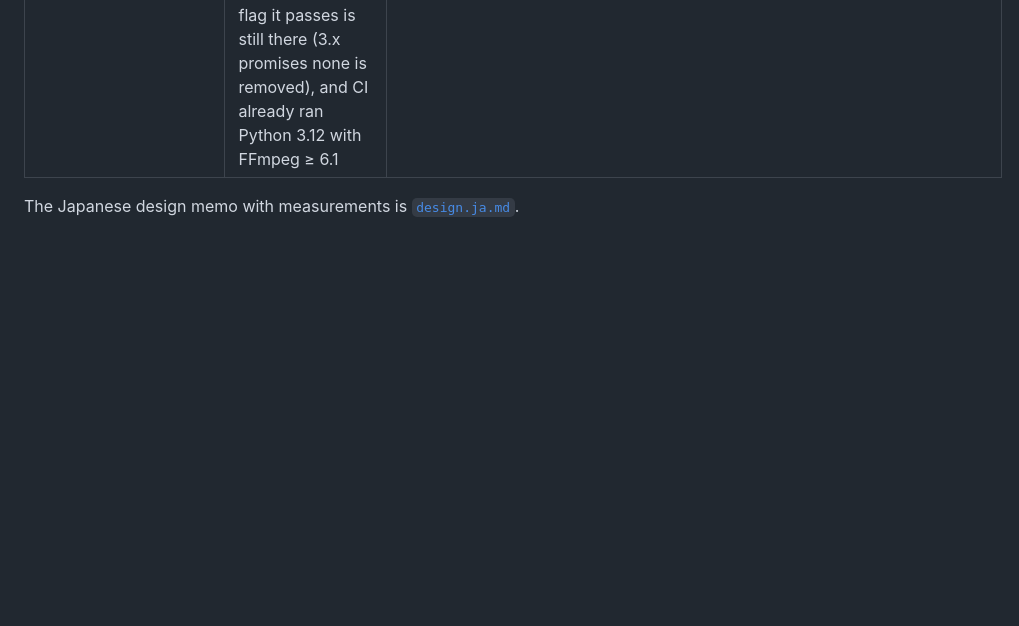
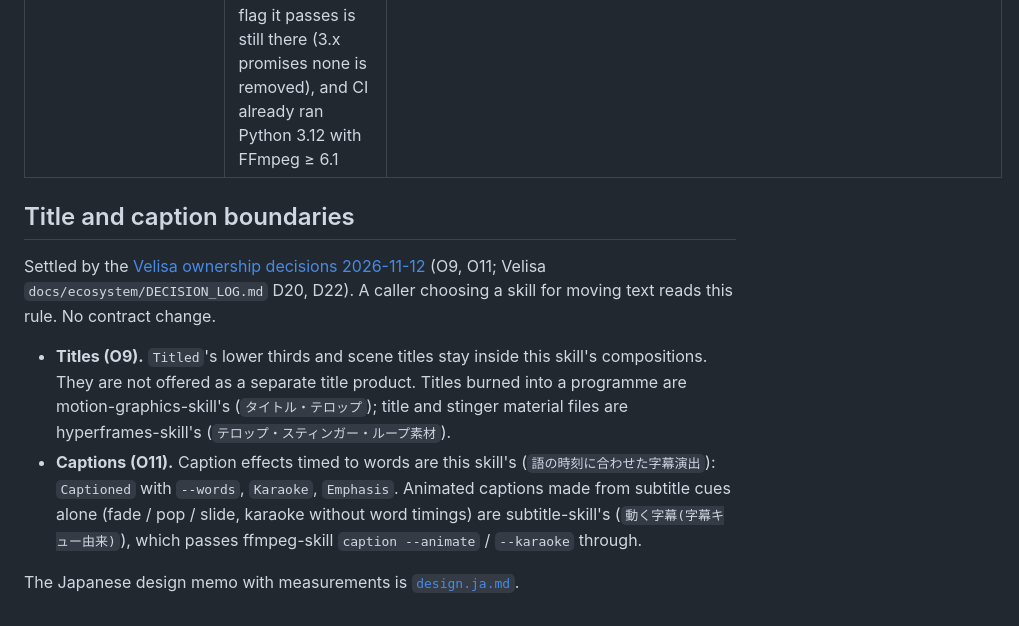
Before and after one commit to kajisho5/remotion-ffmpeg-skill, a Markdown page: docs/design-decisions.md, the part around the change. Drawn GitHub-style; blank space fills up the shorter version.

Commit message:
docs: record the title and caption boundaries (roadmap step 12) (#20)
Titled's titles stay inside this skill's compositions; word-timed caption
effects are this skill's, animated captions from subtitle cues alone are
subtitle-skill's (Velisa ownership decisions 2026-11-12, O9 and O11).


Claude-Session: https://claude.ai/code/session_01TdkXAJ5yMz9qKodK2f5S7i

Co-authored-by: Claude <noreply@anthropic.com>

```diff
--- a/docs/design-decisions.md
+++ b/docs/design-decisions.md
@@ -31,4 +31,18 @@ Report one as a defect only if its reason no longer holds.
 | `references/scripts.md` is generated | it cannot drift from the parsers | `test_contract.Transport.test_generated_reference_is_current` |
 | ffmpeg-skill `>=2.0.0 <4.0.0` (3.x accepted) | ffmpeg-skill 3.0.0 removed Python 3.9 and FFmpeg 5.x, changed `cut.py`'s defaults and `contract_version` (2.0, for `cut.py`'s keys). This skill does not call `cut.py`, every flag it passes is still there (3.x promises none is removed), and CI already ran Python 3.12 with FFmpeg ≥ 6.1 | CI runs ffmpeg-skill main on every OS and 3.0.0, pinned by commit, on Linux; `test_contract` checks the range |
 
+
+## Title and caption boundaries
+
+Settled by the [Velisa ownership decisions 2026-11-12](https://github.com/kajisho5/Velisa/pull/156) (O9, O11; Velisa
+`docs/ecosystem/DECISION_LOG.md` D20, D22). A caller choosing a skill for moving text reads this rule. No contract change.
+
+- **Titles (O9).** `Titled`'s lower thirds and scene titles stay inside this skill's compositions. They are not offered as
+  a separate title product. Titles burned into a programme are motion-graphics-skill's (`タイトル・テロップ`); title and
+  stinger material files are hyperframes-skill's (`テロップ・スティンガー・ループ素材`).
+- **Captions (O11).** Caption effects timed to words are this skill's (`語の時刻に合わせた字幕演出`): `Captioned` with
+  `--words`, `Karaoke`, `Emphasis`. Animated captions made from subtitle cues alone (fade / pop / slide, karaoke without
+  word timings) are subtitle-skill's (`動く字幕(字幕キュー由来)`), which passes ffmpeg-skill `caption --animate` /
+  `--karaoke` through.
+
 The Japanese design memo with measurements is [`design.ja.md`](design.ja.md).
```
Also changed, not shown: ECOSYSTEM_ROADMAP.md (+2 -1 lines), SKILL.md (+3 -0 lines).
